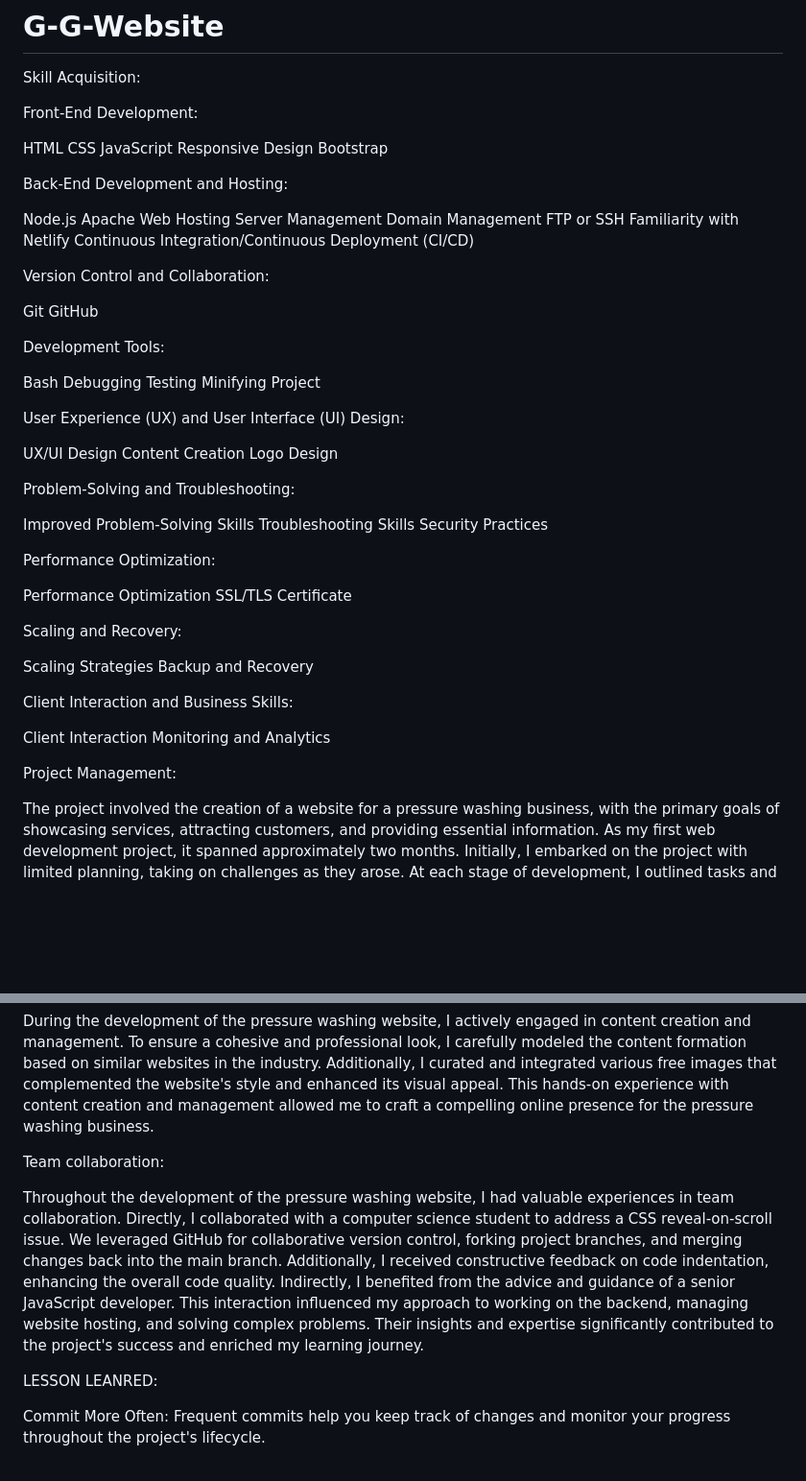
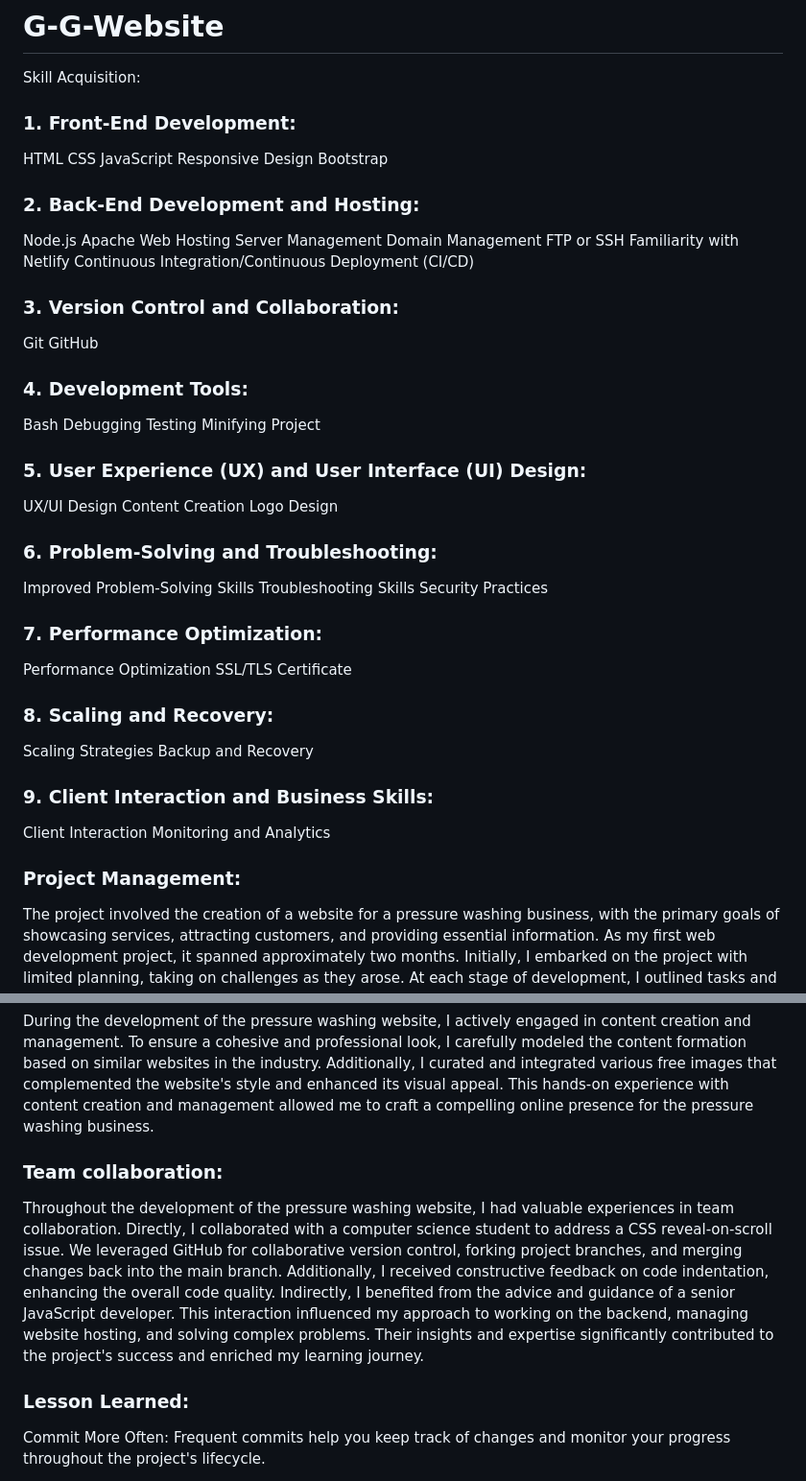
Before and after one commit to chapman91/G-G-Website, a Markdown page: README.md, 2 parts joined by grey strips. Shown at 96% size. Rendered like a GitHub page; blank space fills up the shorter version.

```diff
--- a/README.md
+++ b/README.md
@@ -2,7 +2,7 @@
 
 Skill Acquisition:
 
-Front-End Development:
+### 1. Front-End Development:
 
 HTML
 CSS
@@ -10,7 +10,7 @@ JavaScript
 Responsive Design
 Bootstrap
 
-Back-End Development and Hosting:
+### 2. Back-End Development and Hosting:
 
 Node.js
 Apache
@@ -21,46 +21,46 @@ FTP or SSH
 Familiarity with Netlify
 Continuous Integration/Continuous Deployment (CI/CD)
 
-Version Control and Collaboration:
+### 3. Version Control and Collaboration:
 
 Git
 GitHub
 
-Development Tools:
+### 4. Development Tools:
 
 Bash
 Debugging
 Testing
 Minifying Project
 
-User Experience (UX) and User Interface (UI) Design:
+### 5. User Experience (UX) and User Interface (UI) Design:
 
 UX/UI Design
 Content Creation
 Logo Design
 
-Problem-Solving and Troubleshooting:
+### 6. Problem-Solving and Troubleshooting:
 
 Improved Problem-Solving Skills
 Troubleshooting Skills
 Security Practices
 
-Performance Optimization:
+### 7. Performance Optimization:
 
 Performance Optimization
 SSL/TLS Certificate
 
-Scaling and Recovery:
+### 8. Scaling and Recovery:
 
 Scaling Strategies
 Backup and Recovery
 
-Client Interaction and Business Skills:
+### 9. Client Interaction and Business Skills:
 
 Client Interaction
 Monitoring and Analytics
 
-Project Management:
+### Project Management:
 
 The project involved the creation of a website for a pressure washing business, with the primary goals of showcasing services, attracting customers, and providing essential information. As my first web development project, it spanned approximately two months. Initially, I embarked on the project with limited planning, taking on challenges as they arose. At each stage of development, I outlined tasks and objectives based on the specific requirements and goals reached during the project. This approach allowed me to maintain flexibility while staying focused on the end result.
 
@@ -72,13 +72,13 @@ Content Creation and Management:
 
 During the development of the pressure washing website, I actively engaged in content creation and management. To ensure a cohesive and professional look, I carefully modeled the content formation based on similar websites in the industry. Additionally, I curated and integrated various free images that complemented the website's style and enhanced its visual appeal. This hands-on experience with content creation and management allowed me to craft a compelling online presence for the pressure washing business.
 
-Team collaboration:
+### Team collaboration:
 
 Throughout the development of the pressure washing website, I had valuable experiences in team collaboration. Directly, I collaborated with a computer science student to address a CSS reveal-on-scroll issue. We leveraged GitHub for collaborative version control, forking project branches, and merging changes back into the main branch. Additionally, I received constructive feedback on code indentation, enhancing the overall code quality.
 Indirectly, I benefited from the advice and guidance of a senior JavaScript developer. This interaction influenced my approach to working on the backend, managing website hosting, and solving complex problems. Their insights and expertise significantly contributed to the project's success and enriched my learning journey.
 
 
-LESSON LEANRED:
+### Lesson Learned:
 
 Commit More Often: Frequent commits help you keep track of changes and monitor your progress throughout the project's lifecycle.
 
```
Also changed, not shown: other parts of README.md (+5 -5 lines).
